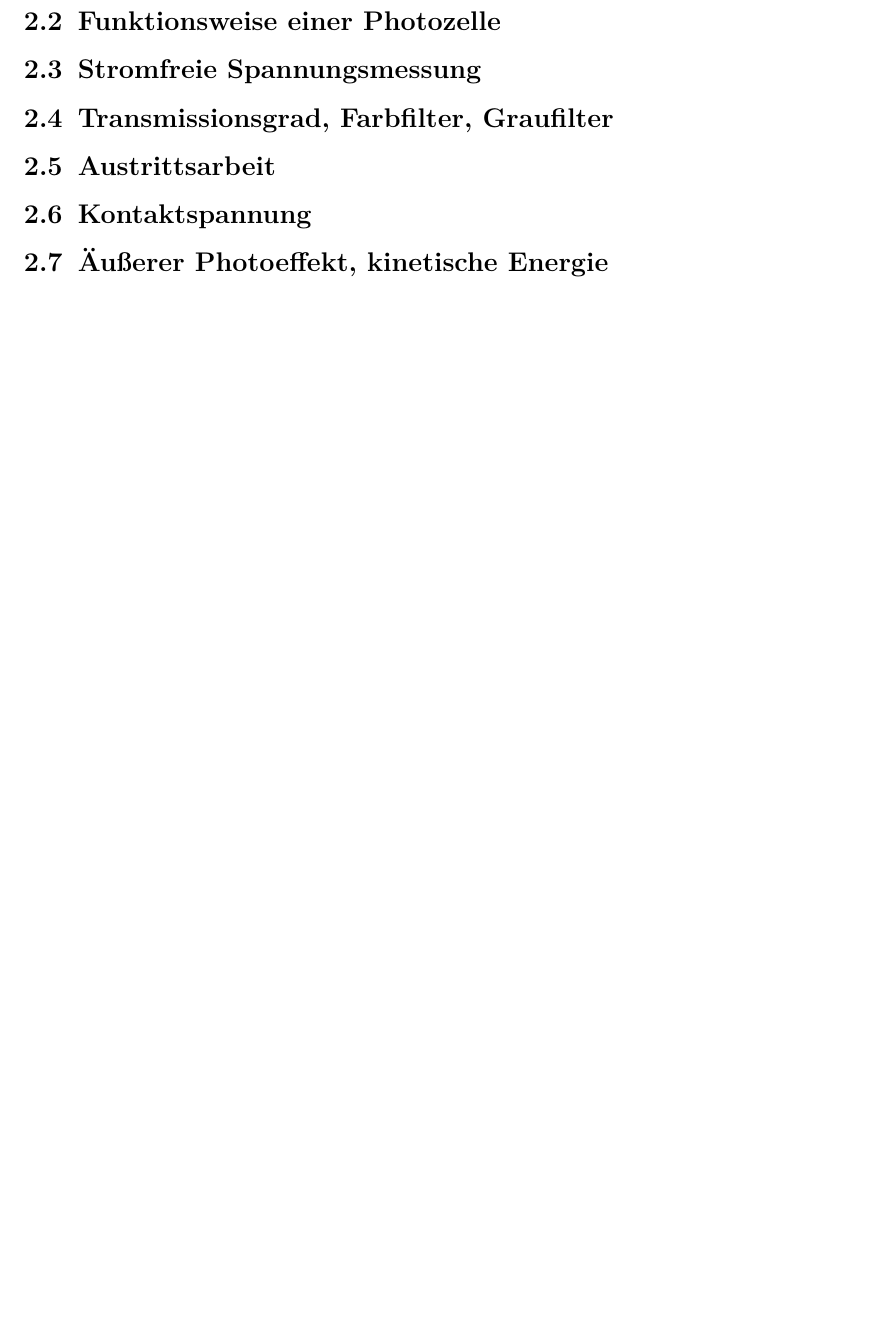
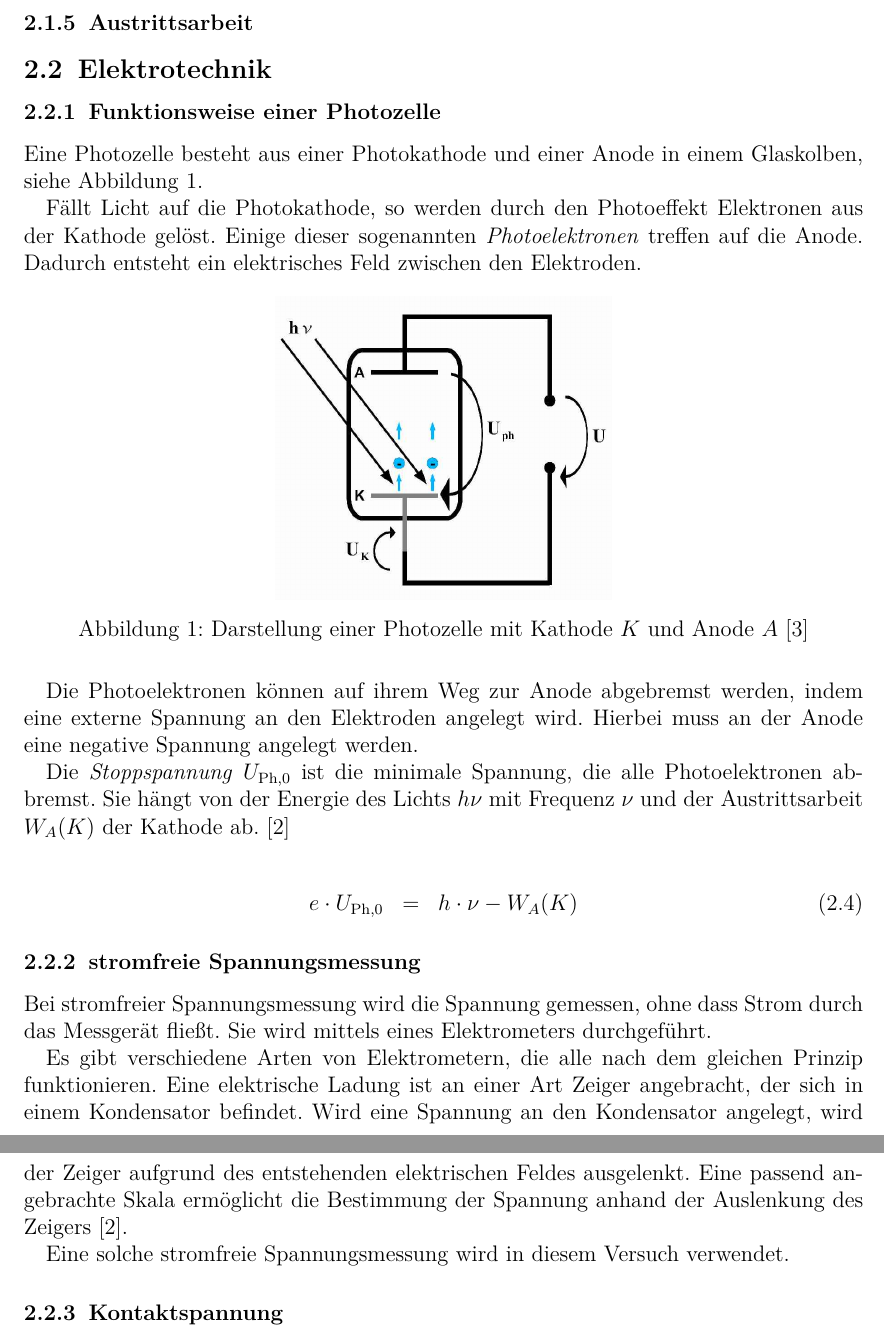
Before and after one commit to ofilla/physik-praktikum-b, a LaTeX document (B1.4/B1.4.tex): part of page 4 of 9 before the commit and two parts of pages 5 and 6 of 11 after it, the two joined at a grey line, cut at the place of the change, the shorter picture padded with empty space. Compiled offline with pdfLaTeX.

Commit message:
B1.4: Elektrisches Feld, Spannung(smessung) und Transmission

```diff
--- a/B1.4/B1.4.tex
+++ b/B1.4/B1.4.tex
@@ -83,6 +87,0 @@
-\subsection{Funktionsweise einer Photozelle}
-\subsection{Stromfreie Spannungsmessung}
-\subsection{Transmissionsgrad, Farbfilter, Graufilter}
-\subsection{Austrittsarbeit}
-\subsection{Kontaktspannung}
-\subsection{Äußerer Photoeffekt, kinetische Energie}
@@ -89,3 +127,35 @@
+\subsubsection{Photoelektrischer Effekt}
+\subsubsection{Austrittsarbeit}
+
+\subsection{Elektrotechnik}
+\subsubsection{Funktionsweise einer Photozelle}
+Eine Photozelle besteht aus einer Photokathode und einer Anode in einem Glaskolben, siehe Abbildung \ref{fig:photozelle}.
+
+Fällt Licht auf die Photokathode, so werden durch den Photoeffekt Elektronen aus der Kathode gelöst. Einige dieser sogenannten \textit{Photoelektronen} treffen auf die Anode. Dadurch entsteht ein elektrisches Feld zwischen den Elektroden.
+
+\begin{figure}[h]
+	\centering
+	\includegraphics[width=0.4\textwidth]{../media/B1.4/Photozelle.jpg}
+	\caption{Darstellung einer Photozelle mit Kathode $K$ und Anode $A$ \cite{uni}}
+	\label{fig:photozelle}
+\end{figure}
+
+Die Photoelektronen können auf ihrem Weg zur Anode abgebremst werden, indem eine externe Spannung an den Elektroden angelegt wird. Hierbei muss an der Anode eine negative Spannung angelegt werden.
+
+Die \textit{Stoppspannung} $U_{\mathrm{Ph}, 0}$ ist die minimale Spannung, die alle Photoelektronen abbremst. Sie hängt von der Energie des Lichts $h\nu$ mit Frequenz $\nu$ und der Austrittsarbeit $W_A(K)$ der Kathode ab. \cite{Gerthsen}
+
+\begin{eqnarray}
+	e \cdot U_{\mathrm{Ph}, 0} &=& h \cdot \nu - W_A (K)
+\end{eqnarray}
+
+\subsubsection{stromfreie Spannungsmessung}
+Bei stromfreier Spannungsmessung wird die Spannung gemessen, ohne dass Strom durch das Messgerät fließt. Sie wird mittels eines Elektrometers durchgeführt.
+
+Es gibt verschiedene Arten von Elektrometern, die alle nach dem gleichen Prinzip funktionieren. Eine elektrische Ladung ist an einer Art Zeiger angebracht, der sich in einem Kondensator befindet. Wird eine Spannung an den Kondensator angelegt, wird der Zeiger aufgrund des entstehenden elektrischen Feldes ausgelenkt. Eine passend angebrachte Skala ermöglicht die Bestimmung der Spannung anhand der Auslenkung des Zeigers \cite{Gerthsen}.
+
+Eine solche stromfreie Spannungsmessung wird in diesem Versuch verwendet.
+
+\subsubsection{Kontaktspannung}
 
 \clearpage
 \hypertarget{durchfuxfchrung}{%
```
Also changed, not shown: B1.4/B1.4.pdf, B1.4/B1.4.tex (56 more changed lines).
